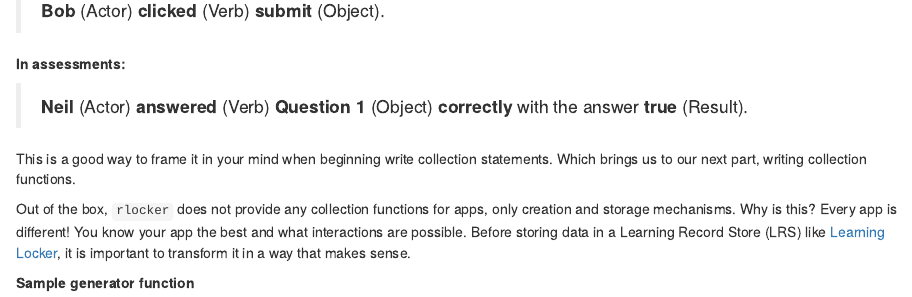
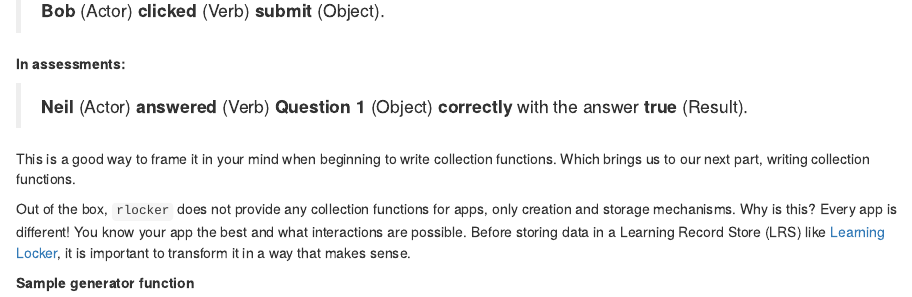
Before and after one commit to EducationShinyAppTeam/Style_Guide, an R Markdown document (02-coding.Rmd): the page in a window 1100 px wide, from 6950 px down. Rendered offline with R 4.5, knitr and Pandoc, with nearby package versions; drawn as R Markdown's standard HTML page in place of the format the file asks for.

Commit message:
Update 02-coding.Rmd

```diff
--- a/02-coding.Rmd
+++ b/02-coding.Rmd
@@ -319,7 +319,7 @@ The main purpose of this package is to help create meaningful- structured- xAPI
 
 > **Neil** (Actor) **answered** (Verb) **Question 1** (Object) **correctly** with the answer **true** (Result).
 
-This is a good way to frame it in your mind when beginning write collection statements. Which brings us to our next part, writing collection functions.
+This is a good way to frame it in your mind when beginning to write collection functions. Which brings us to our next part, writing collection functions.
 
 Out of the box, `rlocker` does not provide any collection functions for apps, only creation and storage mechanisms. Why is this? Every app is different! You know your app the best and what interactions are possible. Before storing data in a Learning Record Store (LRS) like [Learning Locker](https://www.ht2labs.com/learning-locker-community/overview/), it is important to transform it in a way that makes sense.
 
```
